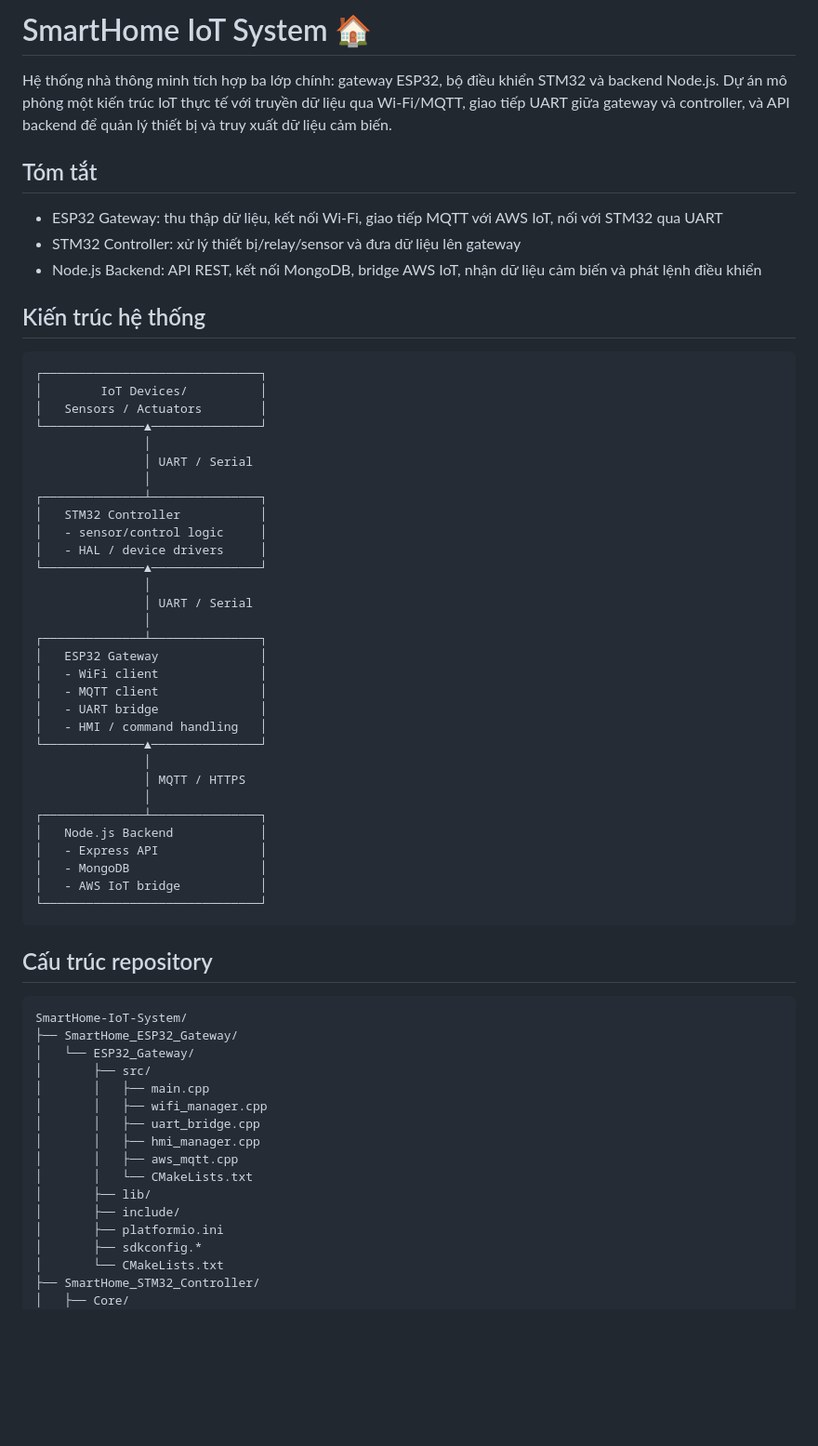
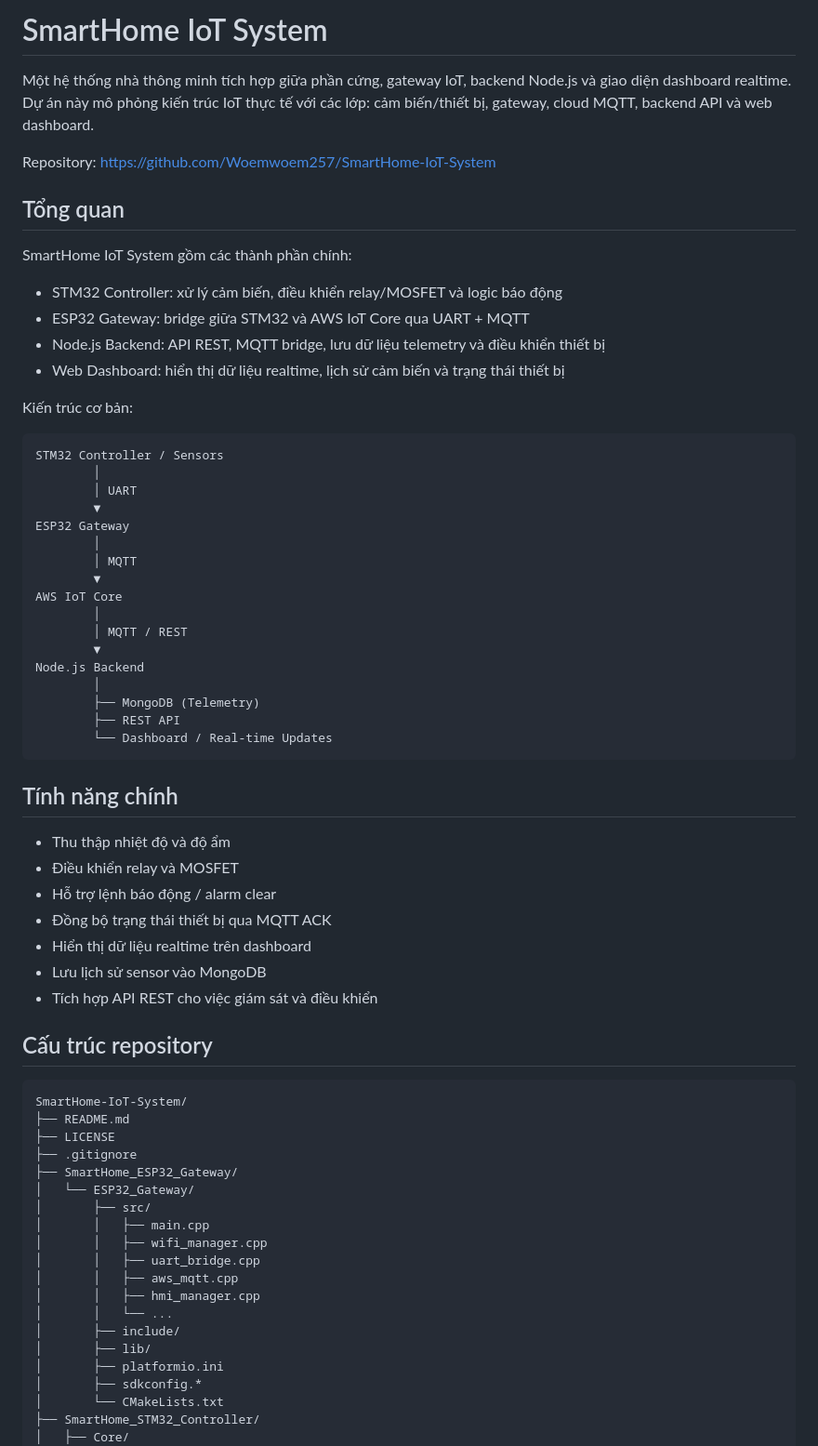
Before and after one commit to Woemwoem257/SmartHome-IoT-System, a Markdown page: README.md, the part around one of its changes. Shown at 93% size. Drawn GitHub-style; blank space fills up the shorter version.

Commit message:
Update project README for SmartHome IoT System

````diff
--- a/README.md
+++ b/README.md
@@ -1,64 +1,68 @@
-# SmartHome IoT System 🏠
+# SmartHome IoT System
 
-Hệ thống nhà thông minh tích hợp ba lớp chính: gateway ESP32, bộ điều khiển STM32 và backend Node.js. Dự án mô phỏng một kiến trúc IoT thực tế với truyền dữ liệu qua Wi‑Fi/MQTT, giao tiếp UART giữa gateway và controller, và API backend để quản lý thiết bị và truy xuất dữ liệu cảm biến.
+Một hệ thống nhà thông minh tích hợp giữa phần cứng, gateway IoT, backend Node.js và giao diện dashboard realtime. Dự án này mô phỏng kiến trúc IoT thực tế với các lớp: cảm biến/thiết bị, gateway, cloud MQTT, backend API và web dashboard.
 
-## Tóm tắt
+Repository: https://github.com/Woemwoem257/SmartHome-IoT-System
 
-- ESP32 Gateway: thu thập dữ liệu, kết nối Wi‑Fi, giao tiếp MQTT với AWS IoT, nối với STM32 qua UART
-- STM32 Controller: xử lý thiết bị/relay/sensor và đưa dữ liệu lên gateway
-- Node.js Backend: API REST, kết nối MongoDB, bridge AWS IoT, nhận dữ liệu cảm biến và phát lệnh điều khiển
+## Tổng quan
 
-## Kiến trúc hệ thống
+SmartHome IoT System gồm các thành phần chính:
+
+- STM32 Controller: xử lý cảm biến, điều khiển relay/MOSFET và logic báo động
+- ESP32 Gateway: bridge giữa STM32 và AWS IoT Core qua UART + MQTT
+- Node.js Backend: API REST, MQTT bridge, lưu dữ liệu telemetry và điều khiển thiết bị
+- Web Dashboard: hiển thị dữ liệu realtime, lịch sử cảm biến và trạng thái thiết bị
+
+Kiến trúc cơ bản:
 
 ```text
-┌──────────────────────────────┐
-│        IoT Devices/          │
-│   Sensors / Actuators        │
-└──────────────▲───────────────┘
-               │
-               │ UART / Serial
-               │
-┌──────────────┴───────────────┐
-│   STM32 Controller           │
-│   - sensor/control logic     │
-│   - HAL / device drivers     │
-└──────────────▲───────────────┘
-               │
-               │ UART / Serial
-               │
-┌──────────────┴───────────────┐
-│   ESP32 Gateway              │
-│   - WiFi client              │
-│   - MQTT client              │
-│   - UART bridge              │
-│   - HMI / command handling   │
-└──────────────▲───────────────┘
-               │
-               │ MQTT / HTTPS
-               │
-┌──────────────┴───────────────┐
-│   Node.js Backend            │
-│   - Express API              │
-│   - MongoDB                  │
-│   - AWS IoT bridge           │
-└──────────────────────────────┘
+STM32 Controller / Sensors
+        │
+        │ UART
+        ▼
+ESP32 Gateway
+        │
+        │ MQTT
+        ▼
+AWS IoT Core
+        │
+        │ MQTT / REST
+        ▼
+Node.js Backend
+        │
+        ├── MongoDB (Telemetry)
+        ├── REST API
+        └── Dashboard / Real-time Updates
 ```
+
+## Tính năng chính
+
+- Thu thập nhiệt độ và độ ẩm
+- Điều khiển relay và MOSFET
+- Hỗ trợ lệnh báo động / alarm clear
+- Đồng bộ trạng thái thiết bị qua MQTT ACK
+- Hiển thị dữ liệu realtime trên dashboard
+- Lưu lịch sử sensor vào MongoDB
+- Tích hợp API REST cho việc giám sát và điều khiển
 
 ## Cấu trúc repository
 
 ```text
 SmartHome-IoT-System/
+├── README.md
+├── LICENSE
+├── .gitignore
 ├── SmartHome_ESP32_Gateway/
 │   └── ESP32_Gateway/
 │       ├── src/
 │       │   ├── main.cpp
 │       │   ├── wifi_manager.cpp
 │       │   ├── uart_bridge.cpp
+│       │   ├── aws_mqtt.cpp
 │       │   ├── hmi_manager.cpp
-│       │   ├── aws_mqtt.cpp
-│       │   └── CMakeLists.txt
+│       │   └── ...
+│       ├── include/
 │       ├── lib/
-│       ├── include/
 │       ├── platformio.ini
 │       ├── sdkconfig.*
 │       └── CMakeLists.txt
````
Also changed, not shown: other parts of README.md (+183 -47 lines).
